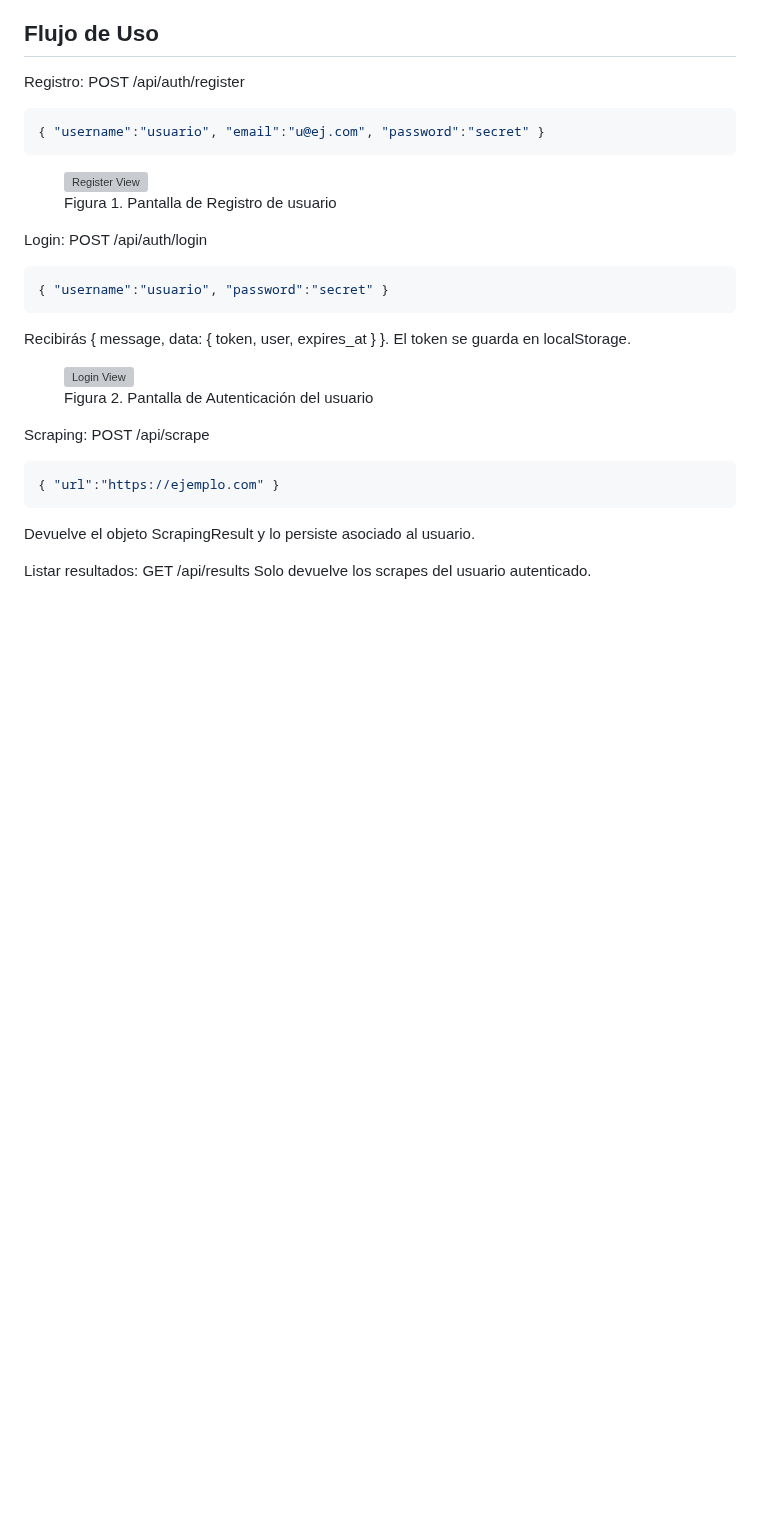
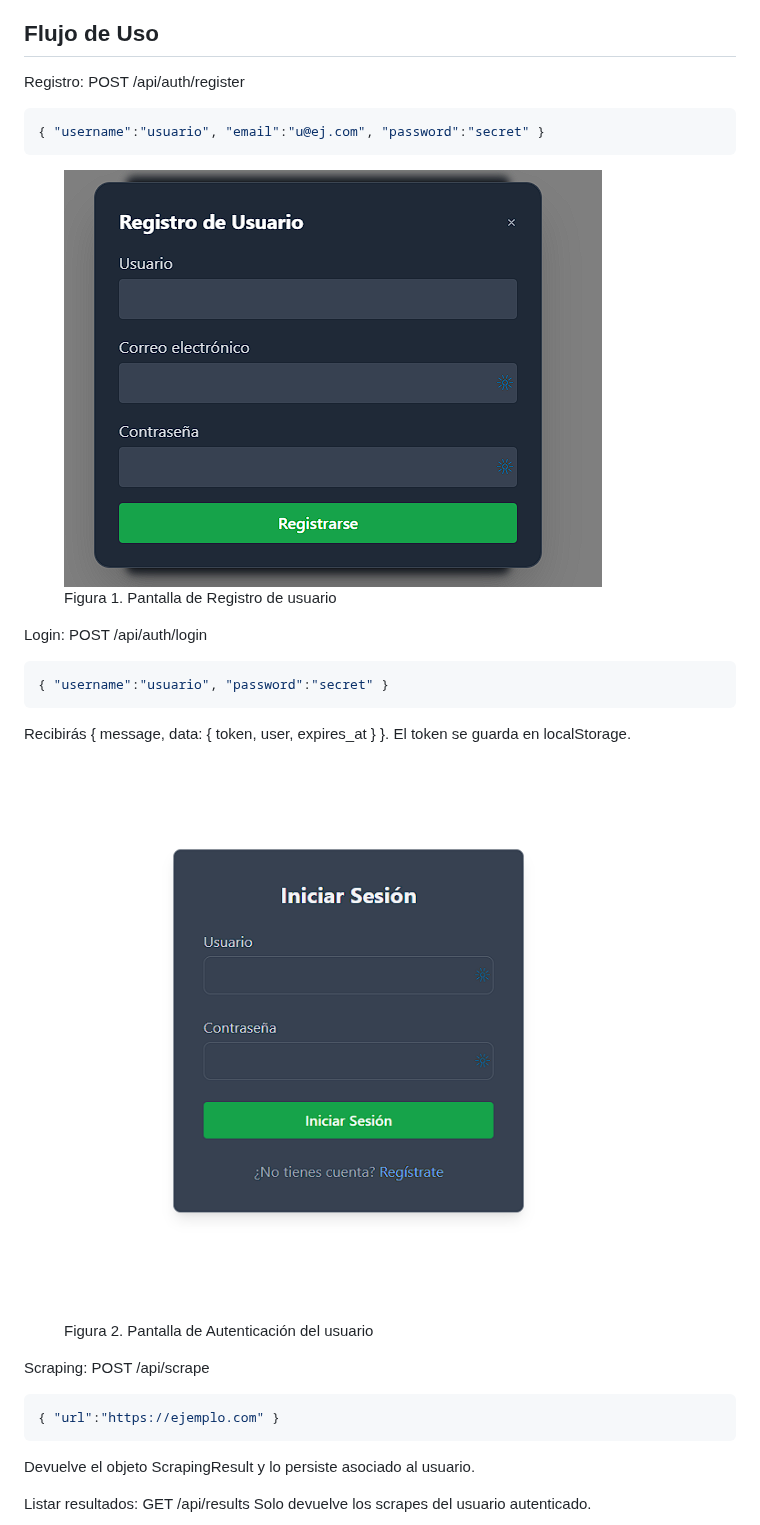
Before and after one commit to Elisandil/webscraper-v2, a Markdown page: README.md, the part around the change. Rendered like a GitHub page; blank space fills up the shorter version; grey boxes are pictures that could not be loaded.

````diff
--- a/README.md
+++ b/README.md
@@ -138,7 +138,7 @@ Registro: POST /api/auth/register
 ```
 
 <figure>
-  <img src="assets/RegisterForm" alt="Register View" />
+  <img src="assets/RegisterForm.png" alt="Register View" />
   <figcaption>Figura 1. Pantalla de Registro de usuario</figcaption>
 </figure>
 
@@ -151,7 +151,7 @@ Recibirás { message, data: { token, user, expires_at } }.
 El token se guarda en localStorage.
 
 <figure>
-  <img src="assets/LoginForm" alt="Login View" />
+  <img src="assets/LoginForm.png" alt="Login View" />
   <figcaption>Figura 2. Pantalla de Autenticación del usuario</figcaption>
 </figure>
 
````
